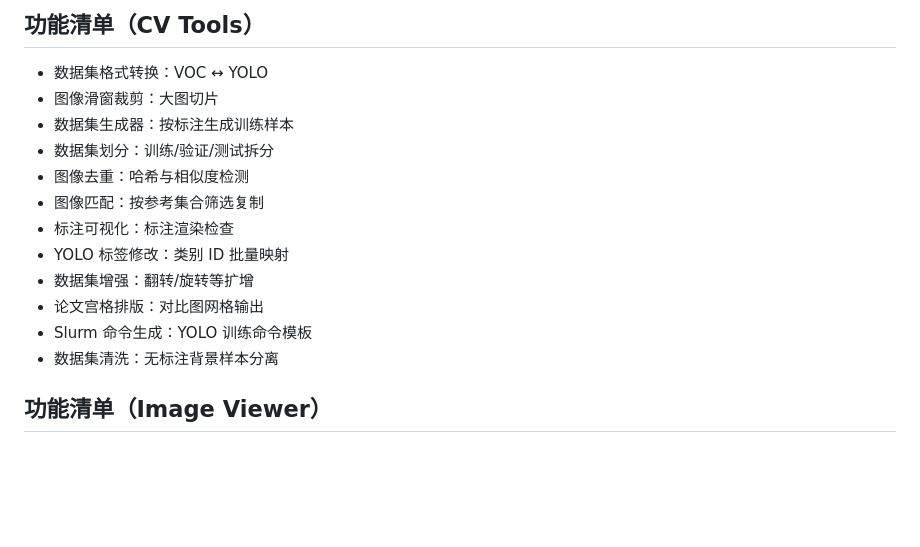
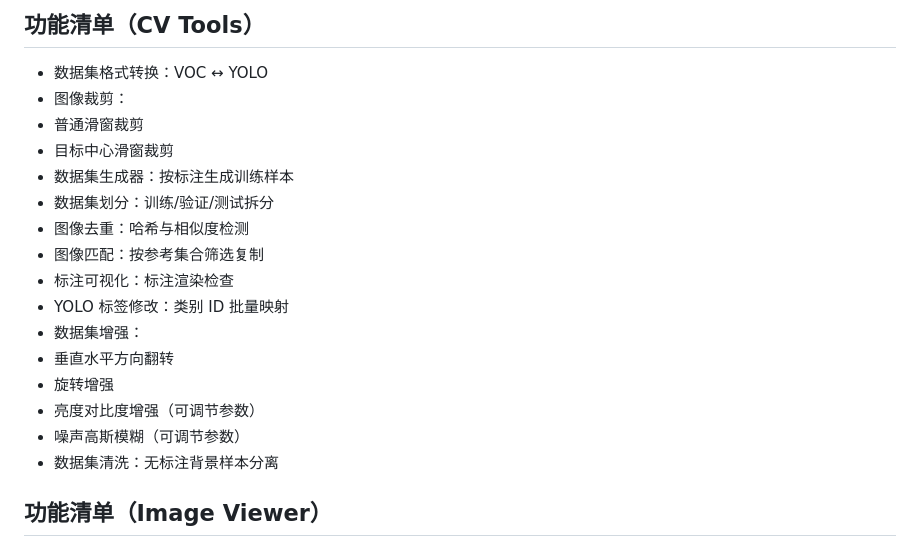
Before and after one commit to Xlh927/self_tools, a Markdown page: README.md, the part around the change. GitHub-like rendering; blank space fills up the shorter version.

Commit message:
Enhance feature list in README.md
Added detailed descriptions for image cropping and dataset augmentation features.

```diff
--- a/README.md
+++ b/README.md
@@ -12,16 +12,20 @@ Self Tools 是一个面向计算机视觉数据集处理的本地化工具平台
 ## 功能清单（CV Tools）
 
 - 数据集格式转换：VOC ↔ YOLO
-- 图像滑窗裁剪：大图切片
+- 图像裁剪：
+-   普通滑窗裁剪
+-   目标中心滑窗裁剪
 - 数据集生成器：按标注生成训练样本
 - 数据集划分：训练/验证/测试拆分
 - 图像去重：哈希与相似度检测
 - 图像匹配：按参考集合筛选复制
 - 标注可视化：标注渲染检查
 - YOLO 标签修改：类别 ID 批量映射
-- 数据集增强：翻转/旋转等扩增
-- 论文宫格排版：对比图网格输出
-- Slurm 命令生成：YOLO 训练命令模板
+- 数据集增强：
+-   垂直水平方向翻转
+-   旋转增强
+-   亮度对比度增强（可调节参数）
+-   噪声高斯模糊（可调节参数）
 - 数据集清洗：无标注背景样本分离
 
 ## 功能清单（Image Viewer）
```
